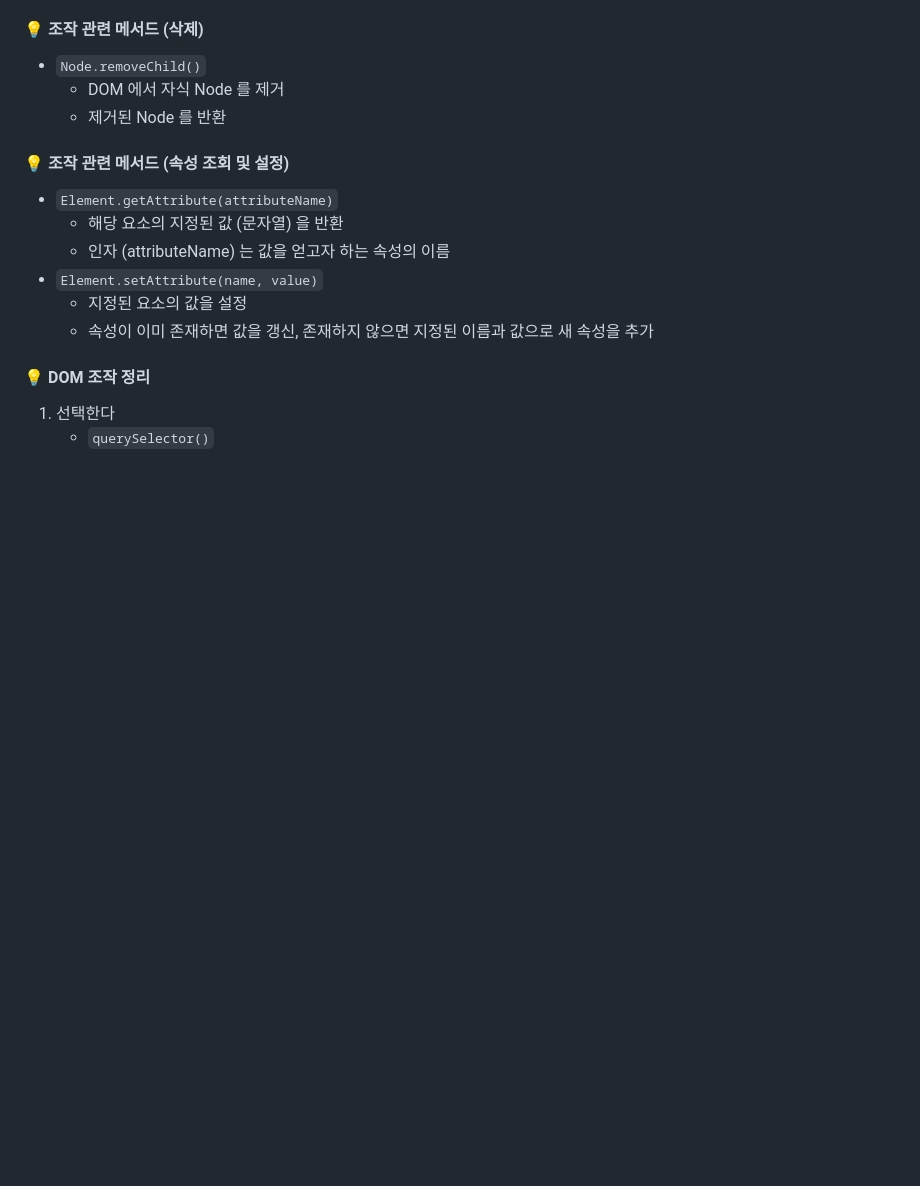
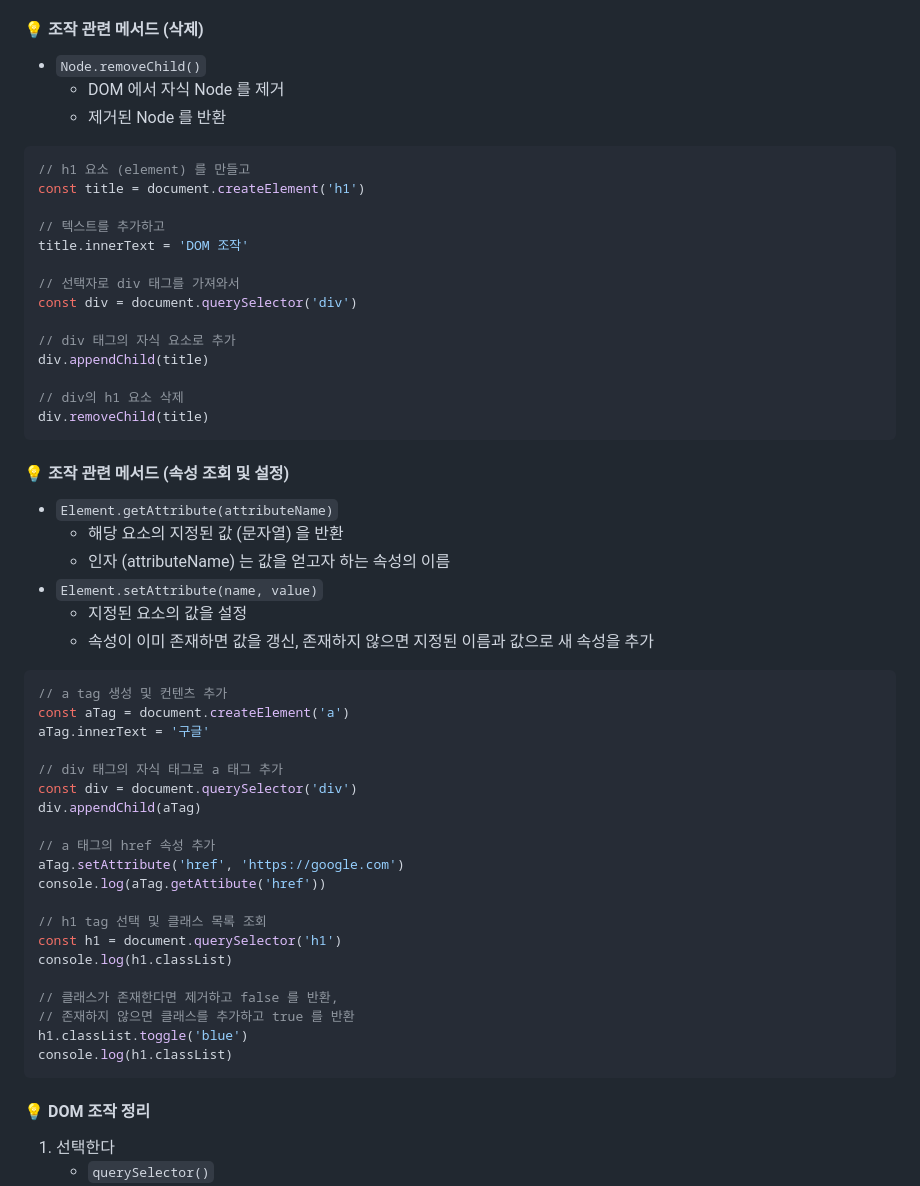
Before and after one commit to bbookng/TIL, a Markdown page: JavaScript/JavaScript_02.md, the part around the change printed below. Drawn GitHub-style; blank space fills up the shorter version.

````diff
--- a/JavaScript/JavaScript_02.md
+++ b/JavaScript/JavaScript_02.md
@@ -149,6 +178,27 @@
 
 
 
+```javascript
+// h1 요소 (element) 를 만들고
+const title = document.createElement('h1')
+
+// 텍스트를 추가하고
+title.innerText = 'DOM 조작'
+
+// 선택자로 div 태그를 가져와서
+const div = document.querySelector('div')
+
+// div 태그의 자식 요소로 추가
+div.appendChild(title)
+
+// div의 h1 요소 삭제
+div.removeChild(title)
+```
+
+
+
+
+
 #### 💡 조작 관련 메서드 (속성 조회 및 설정)
 
 - `Element.getAttribute(attributeName)`
@@ -157,6 +207,33 @@
 - `Element.setAttribute(name, value)`
   - 지정된 요소의 값을 설정
   - 속성이 이미 존재하면 값을 갱신, 존재하지 않으면 지정된 이름과 값으로 새 속성을 추가
+
+
+
+```javascript
+// a tag 생성 및 컨텐츠 추가
+const aTag = document.createElement('a')
+aTag.innerText = '구글'
+
+// div 태그의 자식 태그로 a 태그 추가
+const div = document.querySelector('div')
+div.appendChild(aTag)
+
+// a 태그의 href 속성 추가
+aTag.setAttribute('href', 'https://google.com')
+console.log(aTag.getAttibute('href'))
+
+// h1 tag 선택 및 클래스 목록 조회
+const h1 = document.querySelector('h1')
+console.log(h1.classList)
+
+// 클래스가 존재한다면 제거하고 false 를 반환,
+// 존재하지 않으면 클래스를 추가하고 true 를 반환
+h1.classList.toggle('blue')
+console.log(h1.classList)
+```
+
+
 
 
 
````
Also changed, not shown: other parts of JavaScript/JavaScript_02.md (+34 -3 lines), JavaScript/assets/image-20221024235956108.png (added), JavaScript/assets/image-20221025000058409.png (added), JavaScript/assets/image-20221025000152043.png (added), JavaScript/assets/image-20221025000204307.png (added), JavaScript/assets/image-20221025000212657.png (added).
